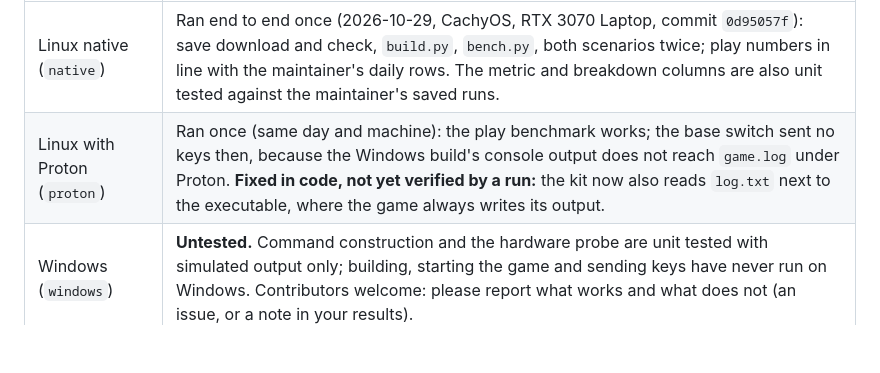
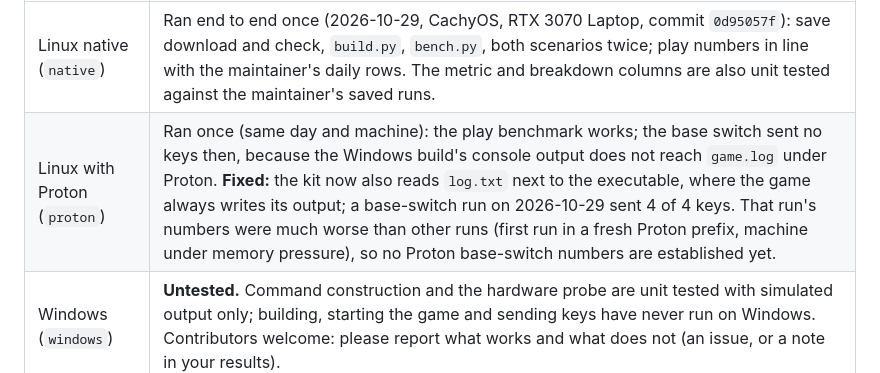
Before and after one commit to Demitrix2k/meitou-bench, a Markdown page: kit/README.md, the part around the change. Drawn GitHub-style; blank space fills up the shorter version.

Commit message:
Kit README: Proton base switch verified (4 of 4 keys sent in one run)

```diff
--- a/kit/README.md
+++ b/kit/README.md
@@ -18,7 +18,7 @@ Total game time is about 8 minutes (plus about 35 s of loading per run).
 | platform (`platform` column) | status |
 |---|---|
 | Linux native (`native`) | Ran end to end once (2026-10-29, CachyOS, RTX 3070 Laptop, commit `0d95057f`): save download and check, `build.py`, `bench.py`, both scenarios twice; play numbers in line with the maintainer's daily rows. The metric and breakdown columns are also unit tested against the maintainer's saved runs. |
-| Linux with Proton (`proton`) | Ran once (same day and machine): the play benchmark works; the base switch sent no keys then, because the Windows build's console output does not reach `game.log` under Proton. **Fixed in code, not yet verified by a run:** the kit now also reads `log.txt` next to the executable, where the game always writes its output. |
+| Linux with Proton (`proton`) | Ran once (same day and machine): the play benchmark works; the base switch sent no keys then, because the Windows build's console output does not reach `game.log` under Proton. **Fixed:** the kit now also reads `log.txt` next to the executable, where the game always writes its output; a base-switch run on 2026-10-29 sent 4 of 4 keys. That run's numbers were much worse than other runs (first run in a fresh Proton prefix, machine under memory pressure), so no Proton base-switch numbers are established yet. |
 | Windows (`windows`) | **Untested.** Command construction and the hardware probe are unit tested with simulated output only; building, starting the game and sending keys have never run on Windows. Contributors welcome: please report what works and what does not (an issue, or a note in your results). |
 | macOS (`macos`) | **Untested**, and Meitou's macOS support is itself young (see "macOS" below). Contributors welcome. |
 
```
